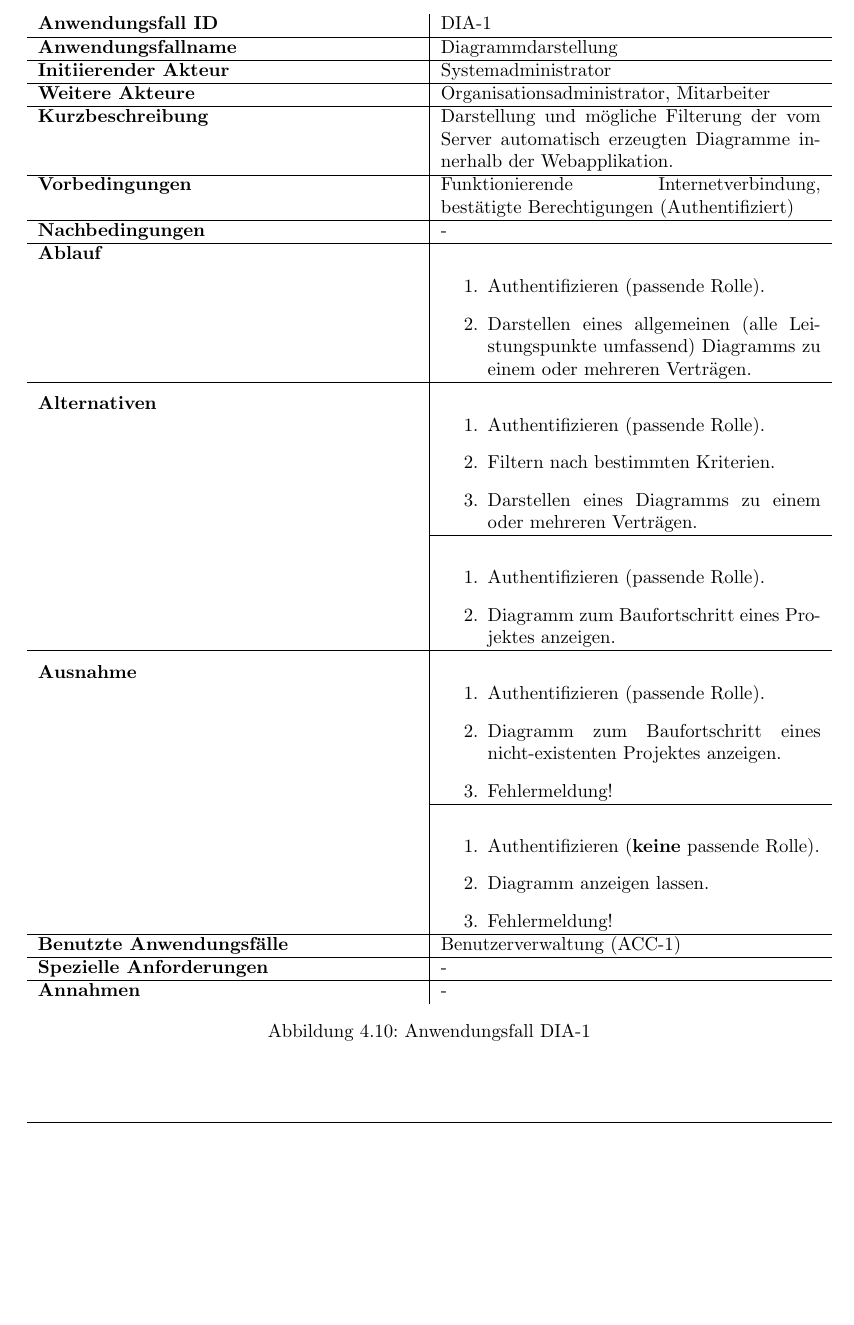
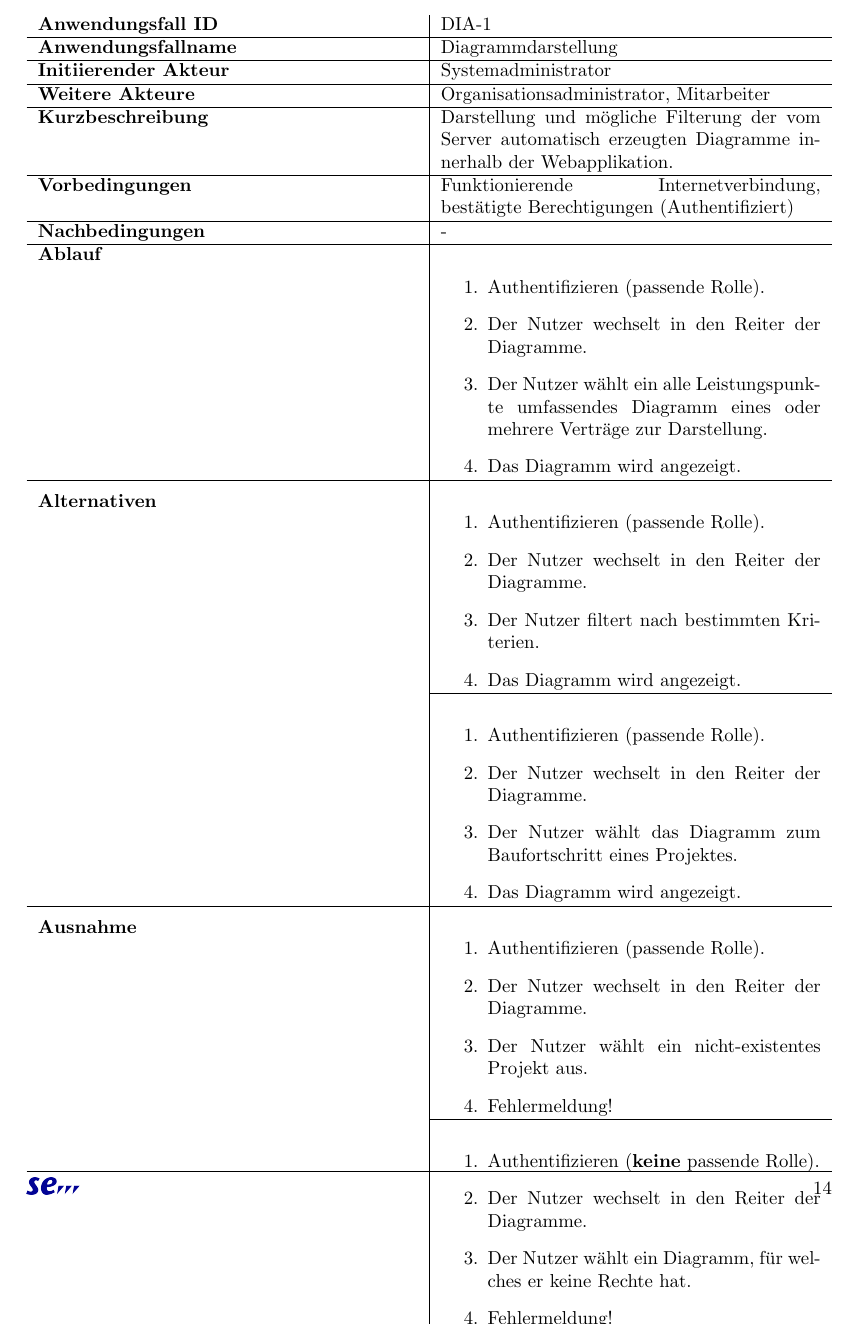
Before and after one commit to atakan-kara99/SmartBuildingSolutions, a LaTeX document (Pflichtenheft/pflichtenheft.tex, which reads Pflichtenheft/kapitel/produktfunktionen.tex): part of page 17 of 27, cut so that both start at the same text, the shorter picture padded with empty space. Compiled offline with pdfLaTeX.

Commit message:
Modified produktfunktionen.tex

```diff
--- a/Pflichtenheft/kapitel/produktfunktionen.tex
+++ b/Pflichtenheft/kapitel/produktfunktionen.tex
@@ -191,34 +191,43 @@ In  Tabelle~\autoref{fig:akteur-tabelle} werden alle auftretenden Akteure beschr
 		\begin{enumerate}
 			%\item Erfolgreich authentifizieren (passende Rolle).
 			\item Authentifizieren (passende Rolle).
-			\item Darstellen eines allgemeinen (alle Leistungspunkte umfassend) Diagramms zu einem oder mehreren Verträgen.
+			\item Der Nutzer wechselt in den Reiter der Diagramme.
+			%\item Darstellen eines allgemeinen (alle Leistungspunkte umfassend) Diagramms zu einem oder mehreren Verträgen.
+			\item Der Nutzer wählt ein alle Leistungspunkte umfassendes Diagramm eines oder mehrere Verträge zur Darstellung.
+			\item Das Diagramm wird angezeigt.
 		\end{enumerate} \\ \hline
 		\multirow{2}{*}{\textbf{Alternativen}} &
 		%%\textbf{Alternative} &
 		\begin{enumerate}
 			%\item Erfolgreich authentifizieren (passende Rolle).
 			\item Authentifizieren (passende Rolle).
-			\item Filtern nach bestimmten Kriterien.
-			\item Darstellen eines Diagramms zu einem oder mehreren Verträgen.
+			\item Der Nutzer wechselt in den Reiter der Diagramme.
+			\item Der Nutzer filtert nach bestimmten Kriterien.
+			%\item Darstellen eines Diagramms zu einem oder mehreren Verträgen.
+			\item Das Diagramm wird angezeigt.
 		\end{enumerate} \\\cline{2-2} &
 		\begin{enumerate}
 			%\item Erfolgreich authentifizieren (passende Rolle).
 			\item Authentifizieren (passende Rolle).
-			\item Diagramm zum Baufortschritt eines Projektes anzeigen.
+			\item Der Nutzer wechselt in den Reiter der Diagramme.
+			\item Der Nutzer wählt das Diagramm zum Baufortschritt eines Projektes.
+			\item Das Diagramm wird angezeigt.
 		\end{enumerate}  \\ \hline
 		%%\textbf{Ausnahme} &
 		\multirow{2}{*}{\textbf{Ausnahme}} &
 		\begin{enumerate} % Projekt/Vertrag nicht vorhanden.
 			%\item Erfolgreich authentifizieren (passende Rolle).
 			\item Authentifizieren (passende Rolle).
-			\item Diagramm zum Baufortschritt eines nicht-existenten Projektes anzeigen.
+			\item Der Nutzer wechselt in den Reiter der Diagramme.
+			\item Der Nutzer wählt ein nicht-existentes Projekt aus.
 			\item Fehlermeldung!
 		\end{enumerate} \\\cline{2-2} &
 		\begin{enumerate} % Fehlende Berechtigungen.
 			%\item Erfolgreich authentifizieren (\textbf{keine} passende Rolle).
 			\item Authentifizieren (\textbf{keine} passende Rolle).
+			\item Der Nutzer wechselt in den Reiter der Diagramme.
 			%\item Diagramm ohne passende Rolle anzeigen lassen.
-			\item Diagramm anzeigen lassen.
+			\item Der Nutzer wählt ein Diagramm, für welches er keine Rechte hat.
 			\item Fehlermeldung!
 		\end{enumerate}  \\ \hline
 		\textbf{Benutzte Anwendungsfälle} & Benutzerverwaltung (ACC-1) \\ \hline
```
